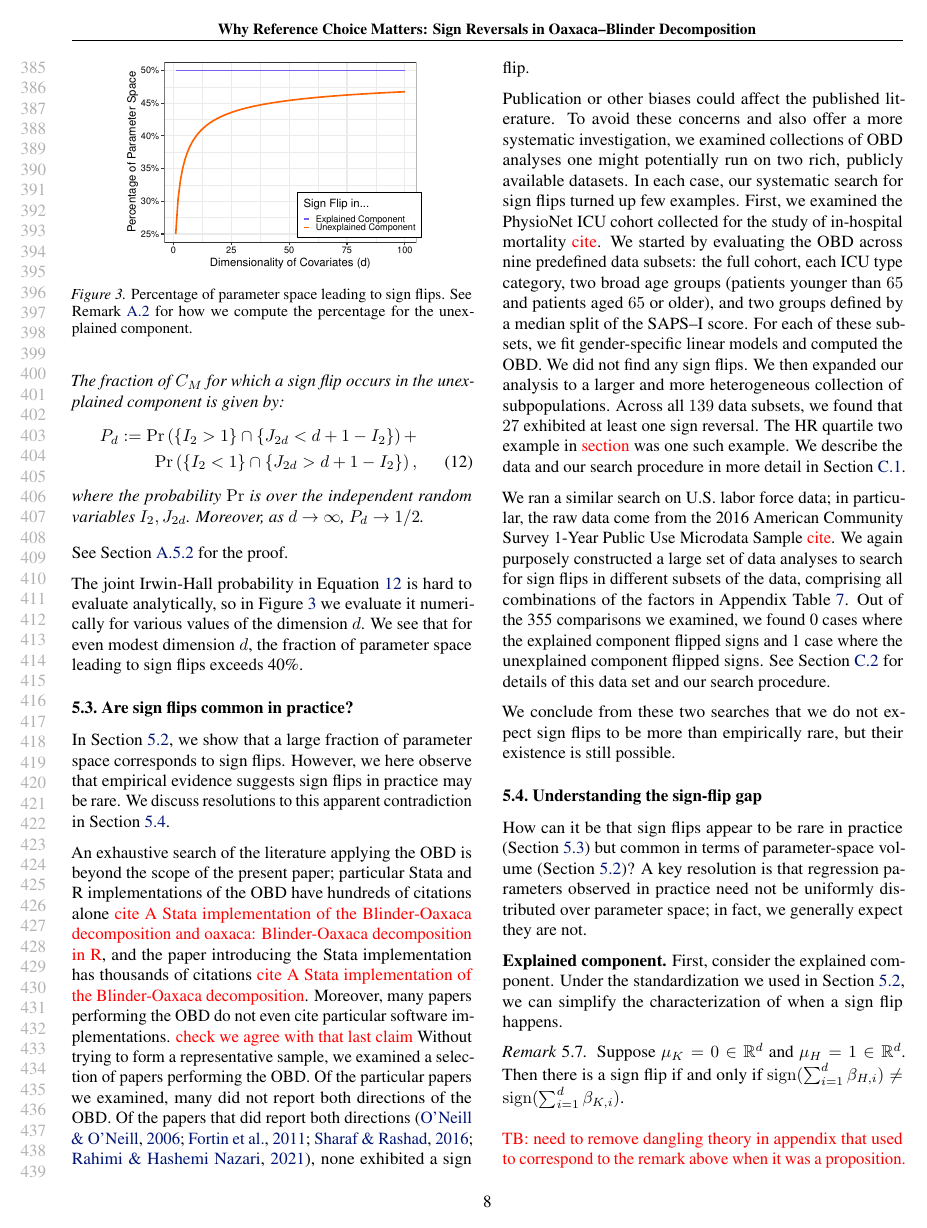
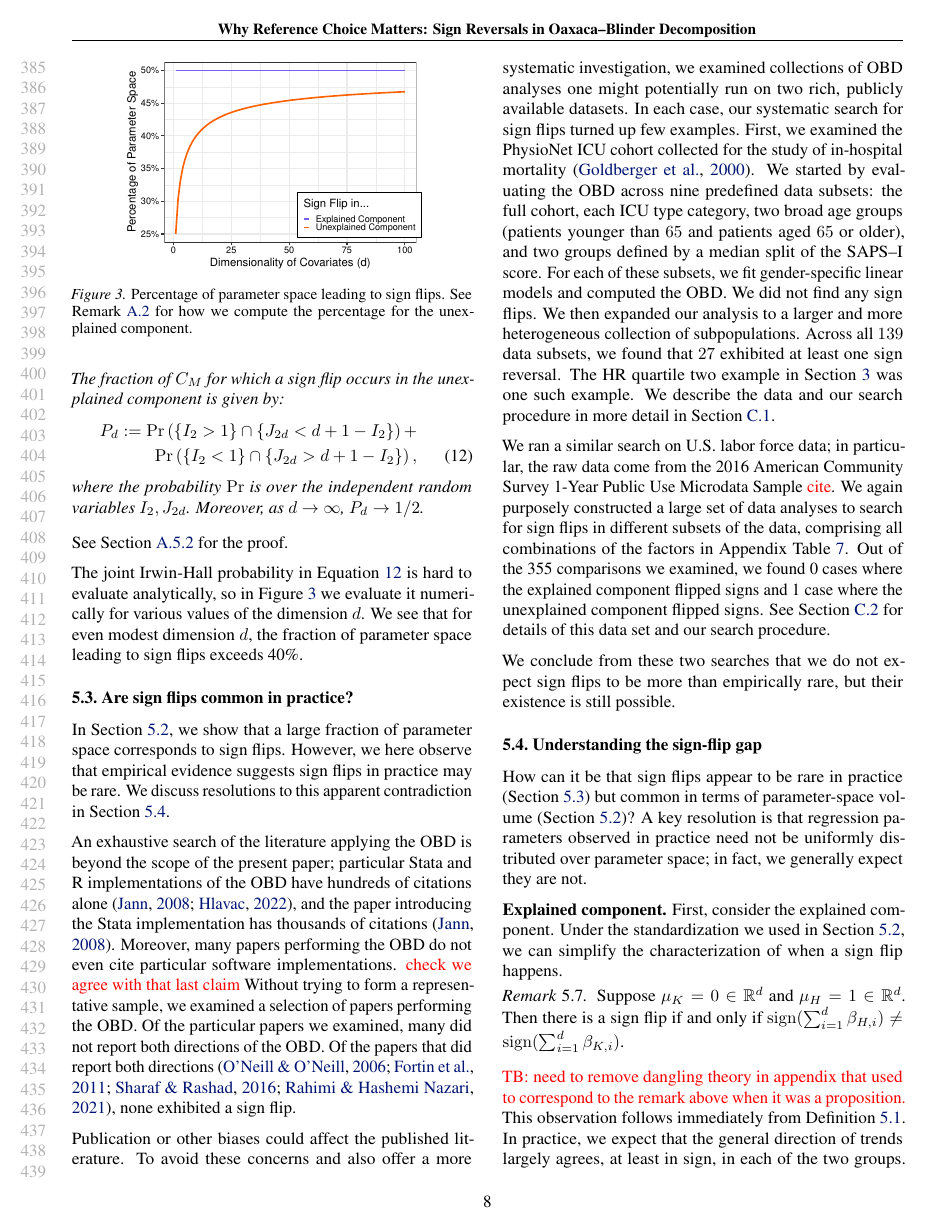
Before and after one commit to manuelquinteroc/OBD_AISTATS27, a LaTeX paper (OBD_signflip.tex, which reads Sections/05_sign_reversal.tex): page 8 of 21. Compiled offline with pdfLaTeX.

Commit message:
added missing citations and crefs

```diff
--- a/Sections/05_sign_reversal.tex
+++ b/Sections/05_sign_reversal.tex
@@ -175,9 +175,8 @@ However, we here observe that empirical evidence suggests sign flips in practice
 We discuss resolutions to this apparent contradiction in \cref{sec:no_sign_flips}.
 
 An exhaustive search of the literature applying the OBD is beyond the scope of the present paper;
-particular Stata and R implementations of the OBD have hundreds of citations alone
-\textcolor{red}{cite A Stata implementation of the Blinder-Oaxaca decomposition and oaxaca: Blinder-Oaxaca decomposition in R},
-and the paper introducing the Stata implementation has thousands of citations \textcolor{red}{cite A Stata implementation of the Blinder-Oaxaca decomposition}.
+particular Stata and R implementations of the OBD have hundreds of citations alone \citep{jann2008, Hlavac2022oaxaca},
+and the paper introducing the Stata implementation has thousands of citations \citep{jann2008}.
 Moreover, many papers performing the OBD do not even cite particular software implementations. \textcolor{red}{check we agree with that last claim}
 Without trying to form a representative sample, we examined a selection of papers performing the OBD.
 Of the particular papers we examined, many did not report both directions of the OBD.
@@ -188,11 +187,11 @@ Publication or other biases could affect the published literature. To avoid thes
 we examined collections
 of OBD analyses one might potentially run on two rich, publicly available datasets.
 In each case, our systematic search for sign flips turned up few examples.
-First, we examined the PhysioNet ICU cohort collected for the study of in-hospital mortality \textcolor{red}{cite}.
+First, we examined the PhysioNet ICU cohort collected for the study of in-hospital mortality \citep{goldberger2000physiobank}.
 We started by evaluating the OBD across nine predefined data subsets: the full cohort, each ICU type category, two broad age groups (patients younger than $65$ and patients aged $65$ or older), and two groups defined by a median split of the SAPS--I score. For each of these subsets, we fit gender-specific linear models and computed the OBD. We did not find any sign flips.
 We then expanded our analysis to a larger and more heterogeneous collection of subpopulations.
 Across all $139$ data subsets, we found that $27$ exhibited at least one sign reversal.
-The HR quartile two example in \textcolor{red}{section} was one such example. We describe the data and our search procedure in more detail in
+The HR quartile two example in \cref{sec:real_example} was one such example. We describe the data and our search procedure in more detail in
 \cref{appendix:icu_details}.
 
 We ran a similar search on U.S.\ labor force data; in particular,
```
Also changed, not shown: OBD_signflip.bib (+8 -0 lines).
